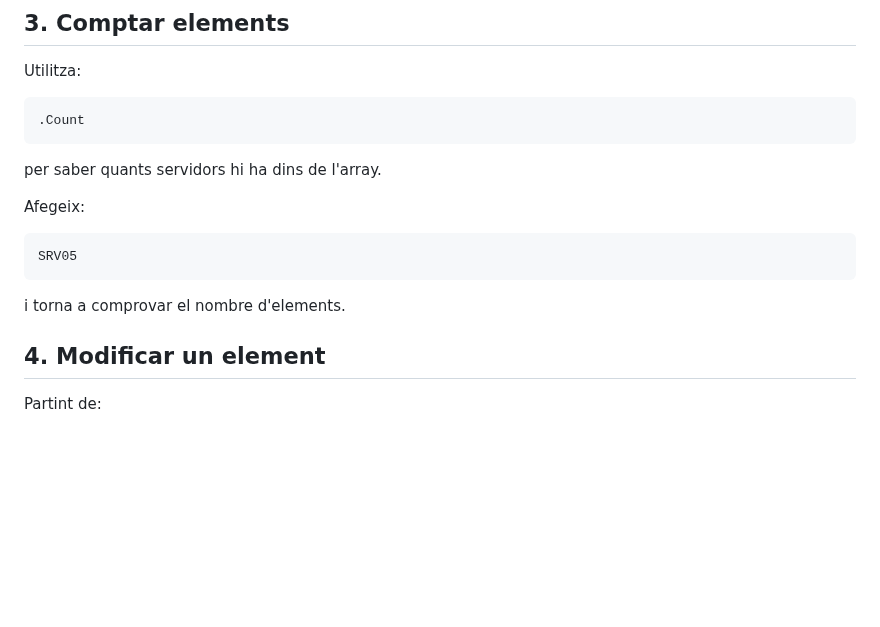
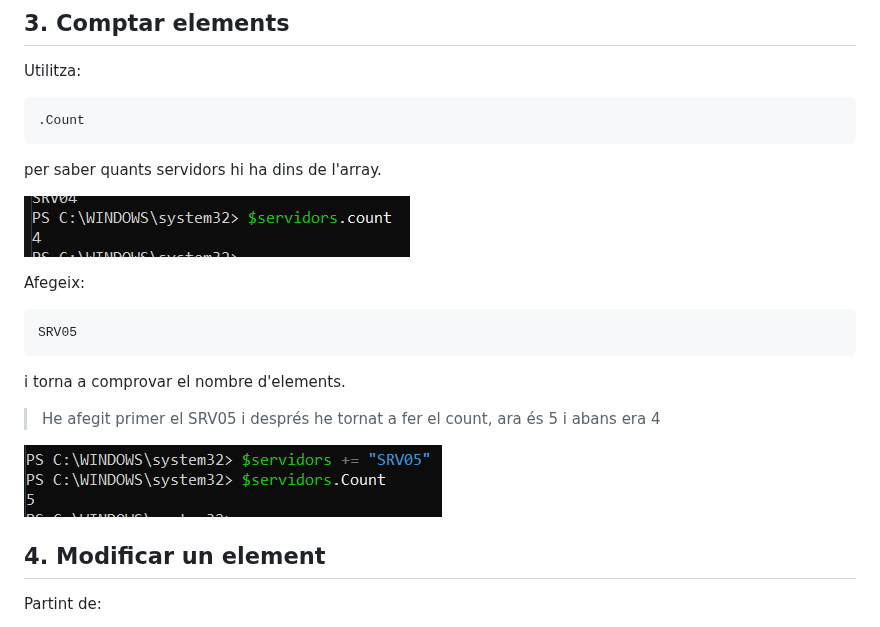
Before and after one commit to ErredeSys/ASIX-2026.27, a Markdown page: Powershell/04.Arrays.md, the part around the change. Drawn GitHub-style; pictures changed too: img/count1.png (added), img/count2.png (added); blank space fills up the shorter version.

Commit message:
Punt 3 arrays: comptar elements i afegir per veure que ha cambiat

````diff
--- a/Powershell/04.Arrays.md
+++ b/Powershell/04.Arrays.md
@@ -57,6 +57,8 @@ Utilitza:
 
 per saber quants servidors hi ha dins de l'array.
 
+![](../img/count1.png)
+
 Afegeix:
 
 ```
@@ -64,6 +66,10 @@ SRV05
 ```
 
 i torna a comprovar el nombre d'elements.
+
+> He afegit primer el SRV05 i després he tornat a fer el count, ara és 5 i abans era 4
+
+![](../img/count2.png)
 
 ## 4. Modificar un element
 
````
